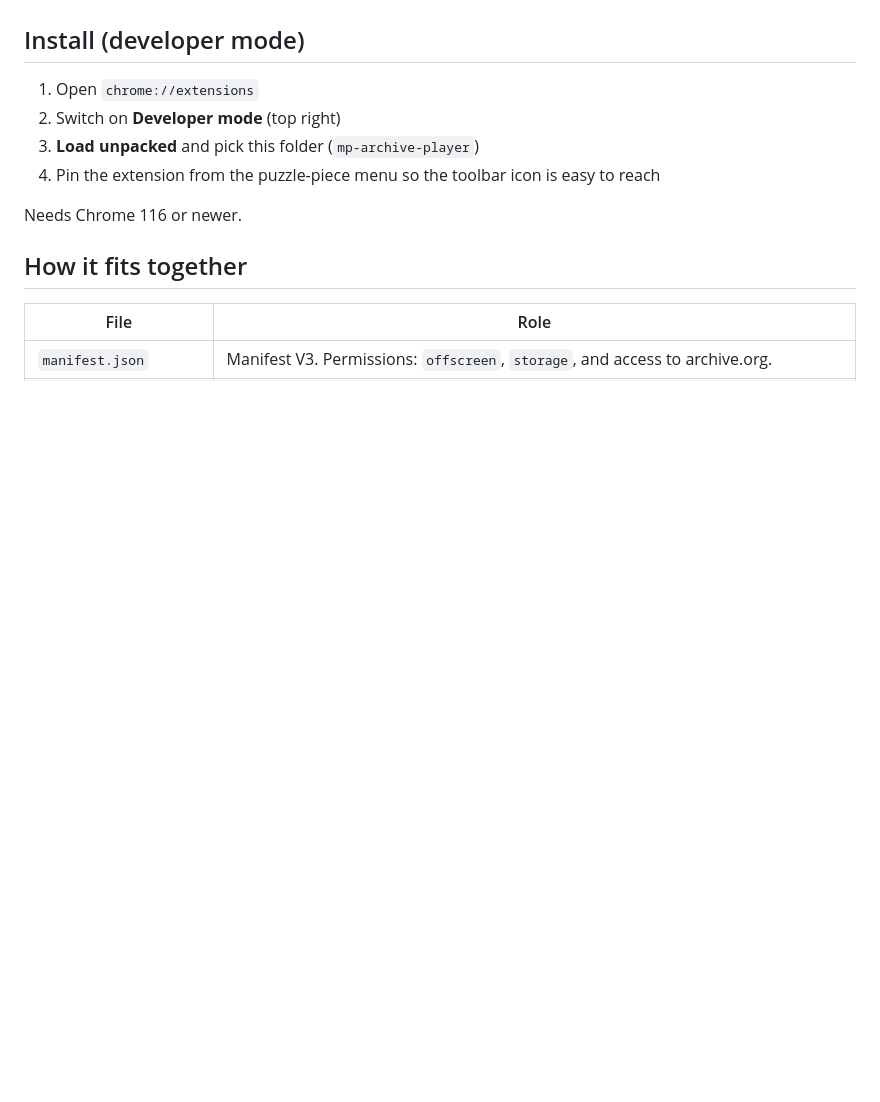
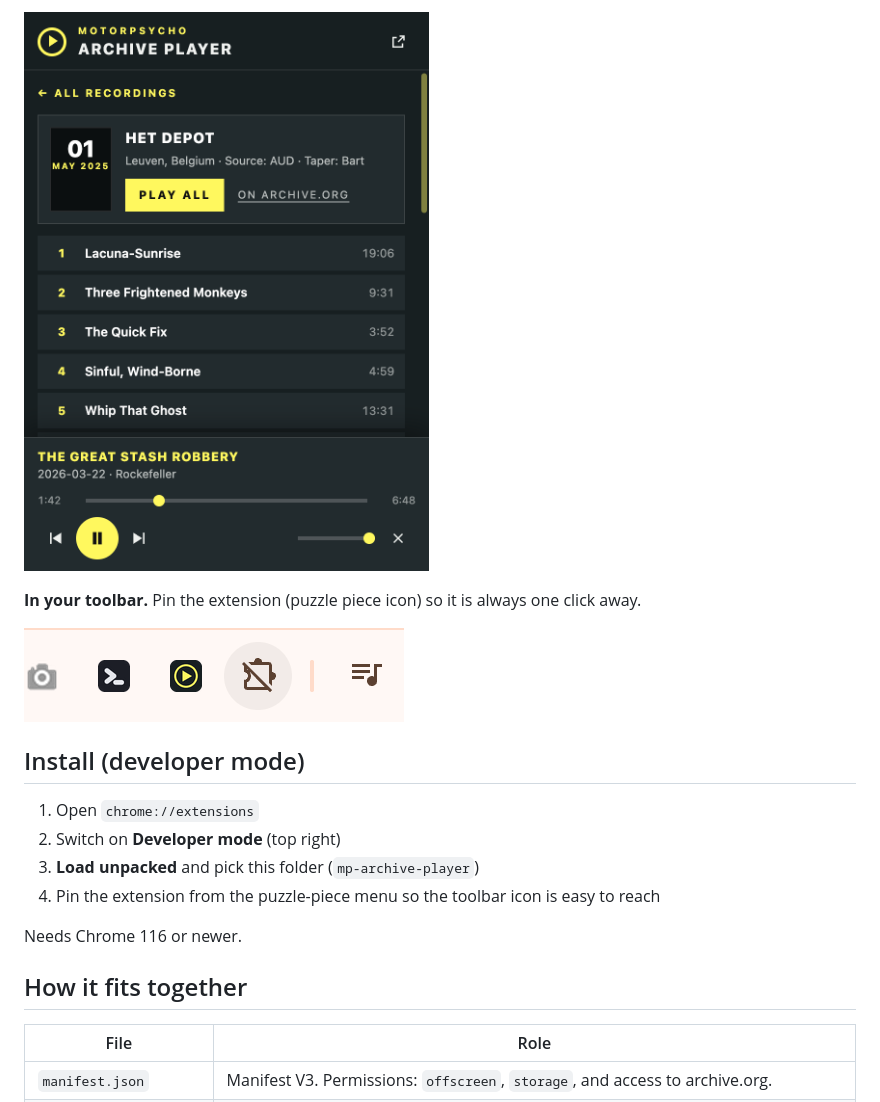
Before and after one commit to dennisperremans/mp-archive-player, a Markdown page: README.md, the part around one of its changes. Rendered like a GitHub page; pictures changed too: screenshots/recording-tracks.png (added), screenshots/toolbar-icon.png (added); blank space fills up the shorter version.

```diff
--- a/README.md
+++ b/README.md
@@ -17,3 +31,8 @@ A Chrome extension to search and play the Motorpsycho live recordings from the
+![Tracks of a recording](screenshots/recording-tracks.png)
+
+**In your toolbar.** Pin the extension (puzzle piece icon) so it is always one click away.
+
+![The extension icon in the Chrome toolbar](screenshots/toolbar-icon.png)
 
 ## Install (developer mode)
 
```
Also changed, not shown: other parts of README.md (+14 -0 lines), screenshots/search-text.png (added), screenshots/search-year-filter.png (added).
